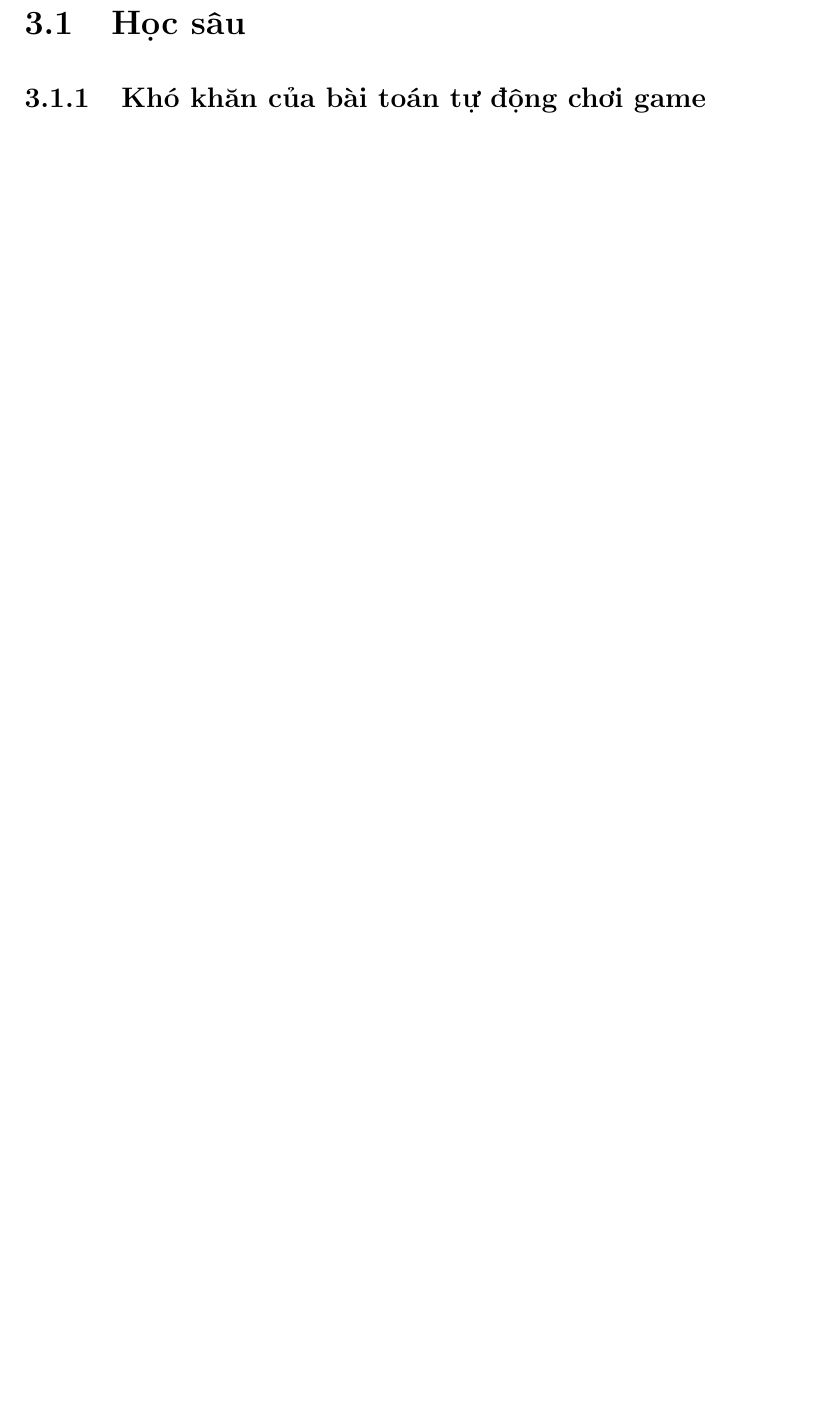
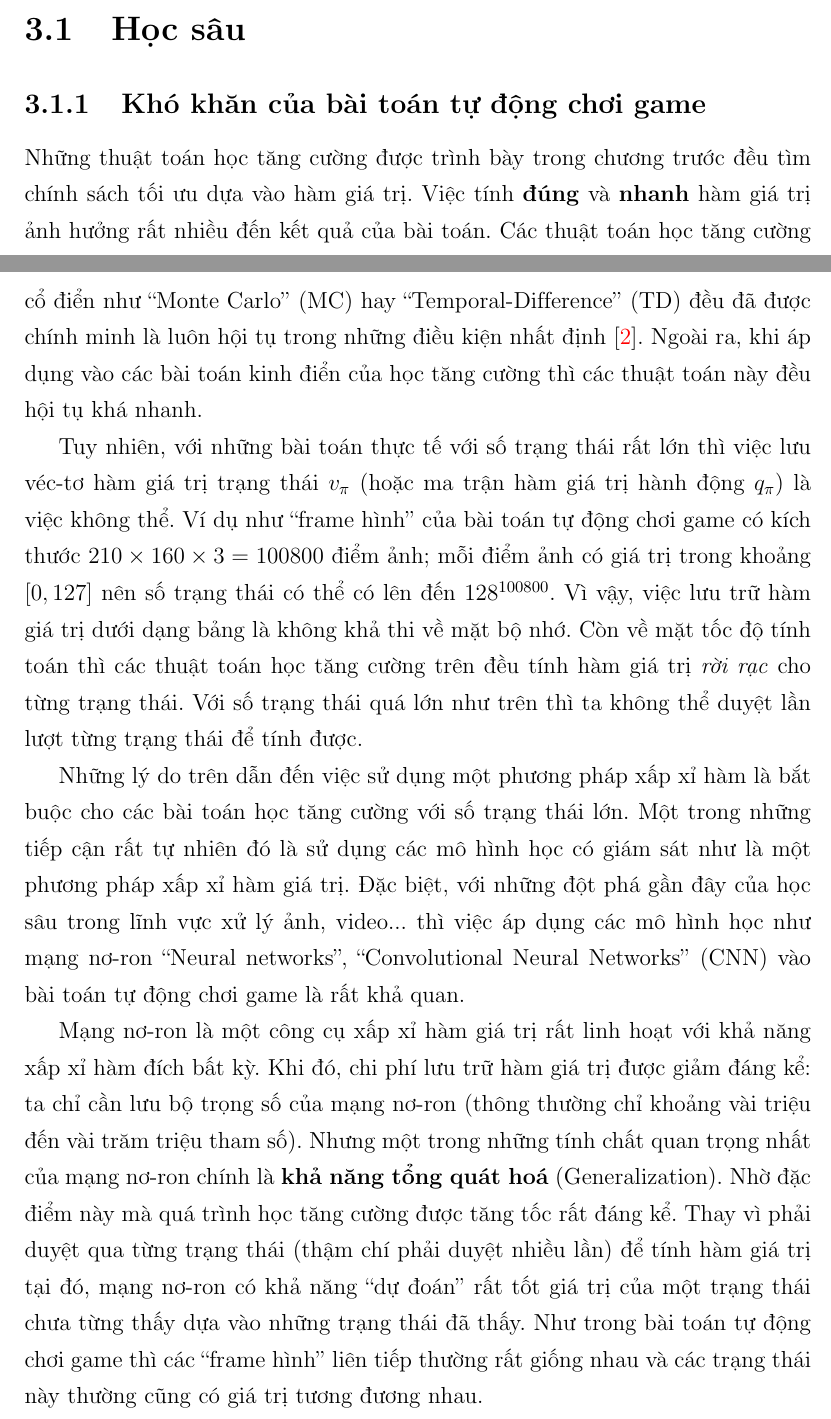
Before and after one commit to 0xbunyip/dqnet-Thesis, a LaTeX document (FinalBook.tex, which reads Chapter3/chapter3.tex): part of page 17 of 20 before the commit and two parts of pages 16 and 17 of 21 after it, the two joined at a grey line, cut so that both start at the same text, the shorter picture padded with empty space. The pictures show the PDF file FinalBook.pdf that the author committed with the source.

Commit message:
Add reference to Barto and Sutton book

```diff
--- a/Chapter3/chapter3.tex
+++ b/Chapter3/chapter3.tex
@@ -1,2 +1,7 @@
 \chapter{Kết hợp học sâu với học tăng cường}
+\ifpdf
+\graphicspath{{Chapter3/Chapter3Figs/PNG/}{Chapter3/Chapter3Figs/PDF/}{Chapter3/Chapter3Figs/}}
+\else
+\graphicspath{{Chapter3/Chapter3Figs/EPS/}{Chapter3/Chapter3Figs/}}
+\fi
 \begin{quote}
@@ -5,22 +12,48 @@ Trong chương này sẽ trình bày chi tiết những phương pháp mà chún
+\begin{itemize}
+	\item Nguyên nhân cần sử dụng học sâu và kiến thức cơ bản về học sâu
+	\item Áp dụng học tăng cường sâu vào bài toán ``Tự động chơi game''
+\end{itemize}}
 \end{quote}
-%
-%\section{Đánh giá chính sách bằng phương pháp Q-Learning}
+
+\section{Học sâu}
+\subsection{Khó khăn của bài toán tự động chơi game}
+	Những thuật toán học tăng cường được trình bày trong chương trước đều tìm chính sách tối ưu dựa vào hàm giá trị.
+	Việc tính \textbf{đúng} và \textbf{nhanh} hàm giá trị ảnh hưởng rất nhiều đến kết quả của bài toán.
+	Các thuật toán học tăng cường cổ điển như ``Monte Carlo'' (MC) hay ``Temporal-Difference'' (TD) đều đã được chính minh là luôn hội tụ trong những điều kiện nhất định \cite{sutton1998reinforcement}.
+	Ngoài ra, khi áp dụng vào các bài toán kinh điển của học tăng cường thì các thuật toán này đều hội tụ khá nhanh.
+
+	Tuy nhiên, với những bài toán thực tế với số trạng thái rất lớn thì việc lưu véc-tơ hàm giá trị trạng thái $v_{\pi}$ (hoặc ma trận hàm giá trị hành động $q_{\pi}$) là việc không thể.
+	Ví dụ như ``frame hình'' của bài toán tự động chơi game có kích thước $210\times160\times3=100800$ điểm ảnh; mỗi điểm ảnh có giá trị trong khoảng $[0, 127]$ nên số trạng thái có thể có lên đến $128^{100800}$.
+	Vì vậy, việc lưu trữ hàm giá trị dưới dạng bảng là không khả thi về mặt bộ nhớ.
+	Còn về mặt tốc độ tính toán thì các thuật toán học tăng cường trên đều tính hàm giá trị \textit{rời rạc} cho từng trạng thái.
+	Với số trạng thái quá lớn như trên thì ta không thể duyệt lần lượt từng trạng thái để tính được.
+
+	Những lý do trên dẫn đến việc sử dụng một phương pháp xấp xỉ hàm là bắt buộc cho các bài toán học tăng cường với số trạng thái lớn.
+	Một trong những tiếp cận rất tự nhiên đó là sử dụng các mô hình học có giám sát như là một phương pháp xấp xỉ hàm giá trị.
+	Đặc biệt, với những đột phá gần đây của học sâu trong lĩnh vực xử lý ảnh, video... thì việc áp dụng các mô hình học như mạng nơ-ron ``Neural networks'', ``Convolutional Neural Networks'' (CNN) vào bài toán tự động chơi game là rất khả quan.
+
+	Mạng nơ-ron là một công cụ xấp xỉ hàm giá trị rất linh hoạt với khả năng xấp xỉ hàm đích bất kỳ.
+	Việc sử dụng mạng nơ-ron để xấp xỉ hàm giá trị giúp giảm đáng kể chi phí lưu trữ: ta chỉ cần lưu bộ trọng số của mạng nơ-ron (thông thường chỉ khoảng vài triệu đến vài trăm triệu tham số) thay vì giá trị của từng trạng thái.
+	Nhưng một trong những tính chất quan trọng nhất của mạng nơ-ron chính là \textbf{khả năng tổng quát hoá} (Generalization).
+	Nhờ đặc điểm này mà quá trình học tăng cường được tăng tốc rất đáng kể.
+	Thay vì phải duyệt qua từng trạng thái (thậm chí phải duyệt nhiều lần) để tính hàm giá trị tại đó, mạng nơ-ron có khả năng ``dự đoán'' rất tốt giá trị của một trạng thái chưa từng thấy dựa vào những trạng thái đã thấy.
+	Như trong bài toán tự động chơi game thì các ``frame hình'' liên tiếp thường rất giống nhau và các trạng thái này thường cũng có giá trị tương đương nhau.
+
+%\begin{itemize}
+%	\item Lý do kết hợp học sâu với học tăng cường
+%	\item Giới thiệu học sâu
+%	\item Phương pháp xấp xỉ hàm giá trị bằng mạng neuron
+%	\item Giới thiệu mạng ``Convolutional Neural Network''
+%\end{itemize}
+
+\section{Học tăng cường sâu}
+%\begin{itemize}
+%	\item Cấu trúc mạng ``Deep Q-Networks'' cho bài toán tự động chơi game
+%	\item Kỹ thuật làm tăng tính ổn định cho quá trình học
 %	\begin{itemize}
-%		\item Phân biệt học trên chính sách và ngoài chính sách (On-policy/Off-policy)
-%		\item Thuật toán Q-Learning
+%		\item Học từ dữ liệu trong quá khứ ``Experience replay''
+%		\item Cố định hàm giá trị đích ``Fixed Q-targets''
 %	\end{itemize}
-%
-%\section{Xấp xỉ hàm giá trị bằng mạng neuron}
-%	\begin{itemize}
-%		\item Vấn đề trong bài toán thực tế: tập trạng thái lớn hoặc vô hạn
-%		\item Phương pháp xấp xỉ hàm giá trị bằng mạng neuron
-%		\item Giới thiệu mạng Convolutional Neural Network
-%	\end{itemize}
-%
-%\section{Kỹ thuật làm tăng tính ổn định cho quá trình học}
-%	\begin{itemize}
-%		\item Experience Replay
-%		\item Fixed Q-targets
-%	\end{itemize}
+%\end{itemize}
 %
 %\section{Đề xuất phương pháp cải tiến (Nếu có)}
```
Also changed, not shown: References/my_bib.bib (+7 -0 lines), FinalBook.pdf, Chapter3/chapter3.tex (6 more changed lines).
